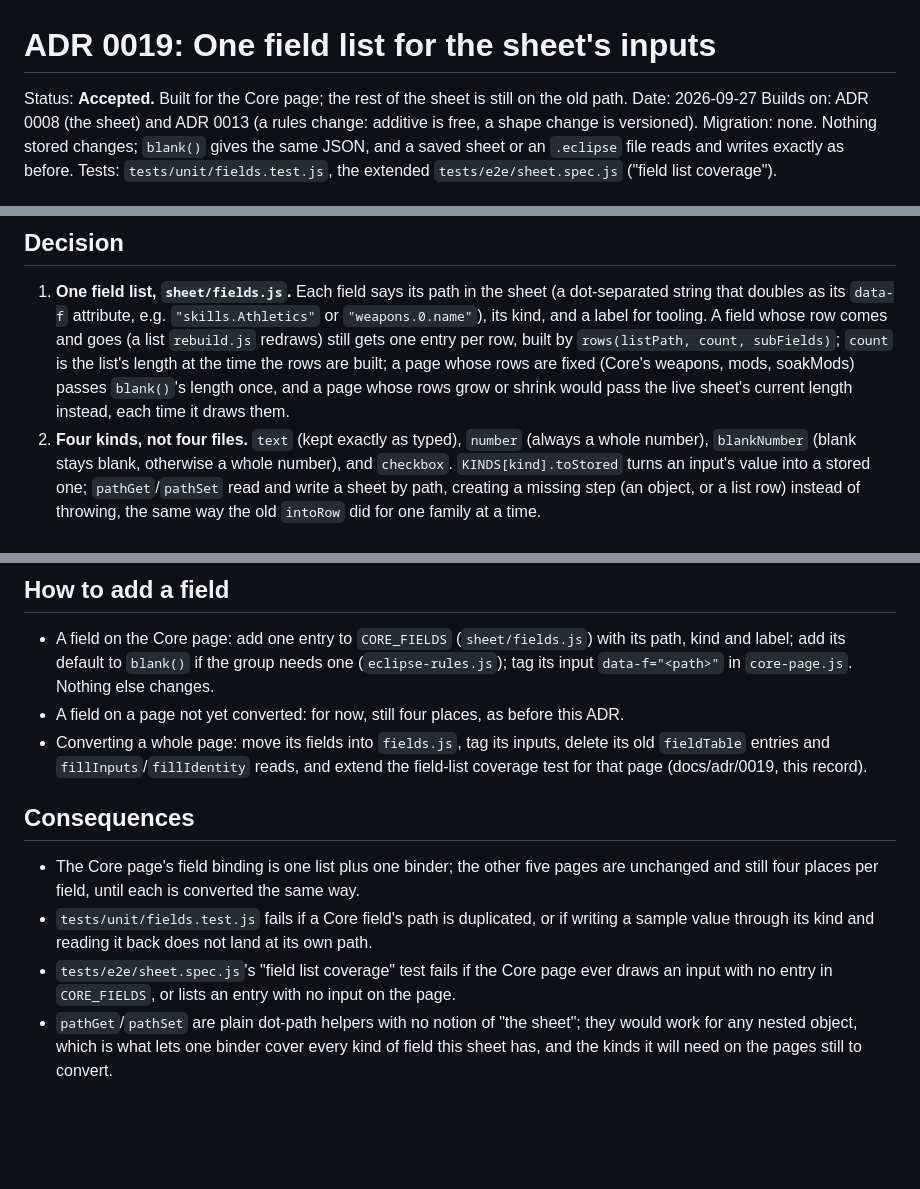
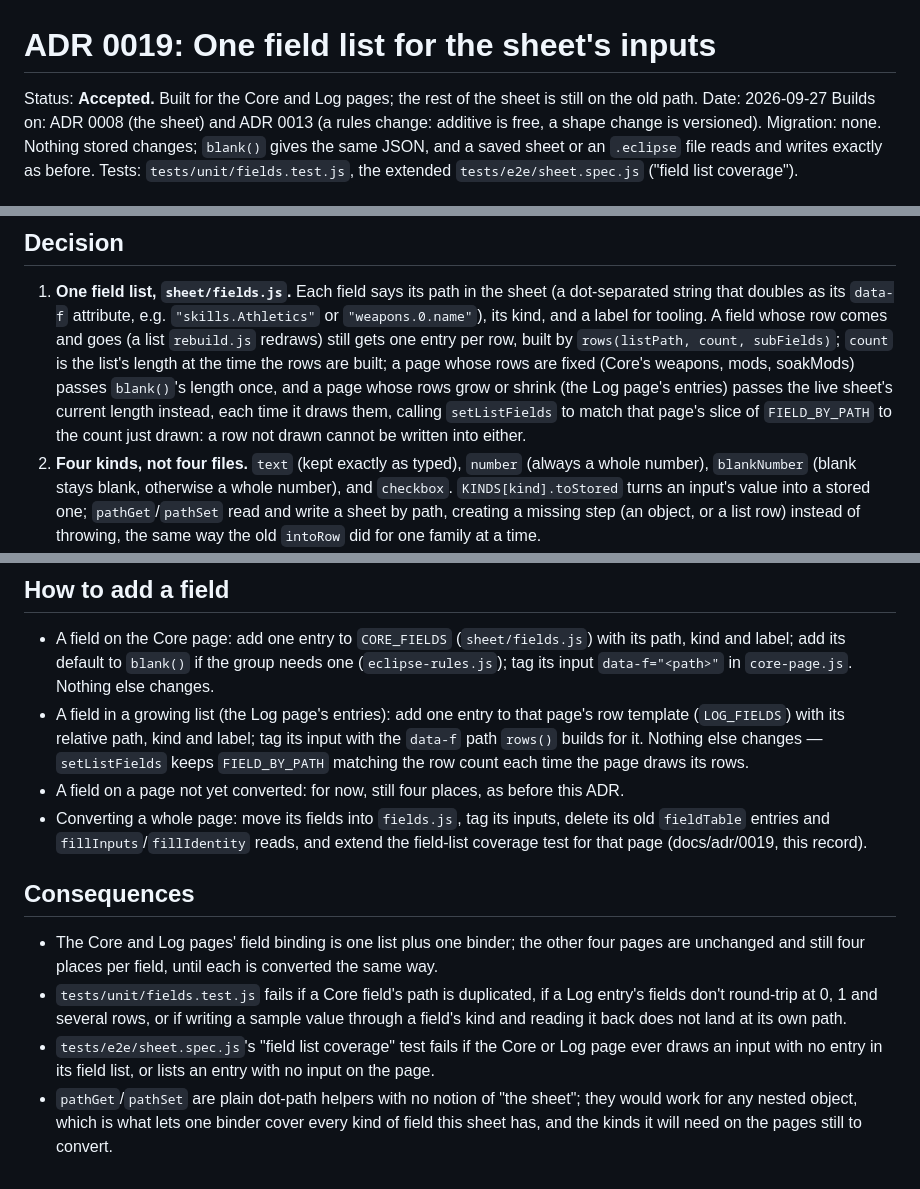
Before and after one commit to Valhalla1169/eclipse-site, a Markdown page: docs/adr/0019-sheet-field-list.md, 3 parts joined by grey strips. GitHub-like rendering; blank space fills up the shorter version.

Commit message:
Record the Log page's conversion in ADR 0019 and CLAUDE.md
Co-Authored-By: Claude Opus 5.5 <noreply@anthropic.com>

```diff
--- a/docs/adr/0019-sheet-field-list.md
+++ b/docs/adr/0019-sheet-field-list.md
@@ -1,6 +1,6 @@
 # ADR 0019: One field list for the sheet's inputs
 
-Status: **Accepted.** Built for the Core page; the rest of the sheet is still on the old path.
+Status: **Accepted.** Built for the Core and Log pages; the rest of the sheet is still on the old path.
 Date: 2026-09-27
 Builds on: ADR 0008 (the sheet) and ADR 0013 (a rules change: additive is free, a shape change is
 versioned).
@@ -25,8 +25,10 @@ sheet on the same page would have two elements answering to the same id.
    its kind, and a label for tooling. A field whose row comes and goes (a list `rebuild.js` redraws)
    still gets one entry per row, built by `rows(listPath, count, subFields)`; `count` is the list's
    length at the time the rows are built; a page whose rows are fixed (Core's weapons, mods,
-   soakMods) passes `blank()`'s length once, and a page whose rows grow or shrink would pass the
-   live sheet's current length instead, each time it draws them.
+   soakMods) passes `blank()`'s length once, and a page whose rows grow or shrink (the Log page's
+   entries) passes the live sheet's current length instead, each time it draws them, calling
+   `setListFields` to match that page's slice of `FIELD_BY_PATH` to the count just drawn: a row not
+   drawn cannot be written into either.
 2. **Four kinds, not four files.** `text` (kept exactly as typed), `number` (always a whole number),
    `blankNumber` (blank stays blank, otherwise a whole number), and `checkbox`. `KINDS[kind].toStored`
    turns an input's value into a stored one; `pathGet`/`pathSet` read and write a sheet by path,
@@ -63,6 +65,10 @@ sheet on the same page would have two elements answering to the same id.
 - A field on the Core page: add one entry to `CORE_FIELDS` (`sheet/fields.js`) with its path, kind and
   label; add its default to `blank()` if the group needs one (`eclipse-rules.js`); tag its input
   `data-f="<path>"` in `core-page.js`. Nothing else changes.
+- A field in a growing list (the Log page's entries): add one entry to that page's row template
+  (`LOG_FIELDS`) with its relative path, kind and label; tag its input with the `data-f` path
+  `rows()` builds for it. Nothing else changes — `setListFields` keeps `FIELD_BY_PATH` matching the
+  row count each time the page draws its rows.
 - A field on a page not yet converted: for now, still four places, as before this ADR.
 - Converting a whole page: move its fields into `fields.js`, tag its inputs, delete its old
   `fieldTable` entries and `fillInputs`/`fillIdentity` reads, and extend the field-list coverage test
@@ -70,12 +76,13 @@ sheet on the same page would have two elements answering to the same id.
 
 ## Consequences
 
-- The Core page's field binding is one list plus one binder; the other five pages are unchanged and
-  still four places per field, until each is converted the same way.
-- `tests/unit/fields.test.js` fails if a Core field's path is duplicated, or if writing a sample value
-  through its kind and reading it back does not land at its own path.
-- `tests/e2e/sheet.spec.js`'s "field list coverage" test fails if the Core page ever draws an input
-  with no entry in `CORE_FIELDS`, or lists an entry with no input on the page.
+- The Core and Log pages' field binding is one list plus one binder; the other four pages are
+  unchanged and still four places per field, until each is converted the same way.
+- `tests/unit/fields.test.js` fails if a Core field's path is duplicated, if a Log entry's fields
+  don't round-trip at 0, 1 and several rows, or if writing a sample value through a field's kind and
+  reading it back does not land at its own path.
+- `tests/e2e/sheet.spec.js`'s "field list coverage" test fails if the Core or Log page ever draws an
+  input with no entry in its field list, or lists an entry with no input on the page.
 - `pathGet`/`pathSet` are plain dot-path helpers with no notion of "the sheet"; they would work for any
   nested object, which is what lets one binder cover every kind of field this sheet has, and the kinds
   it will need on the pages still to convert.
```
Also changed, not shown: CLAUDE.md (+1 -1 lines).
